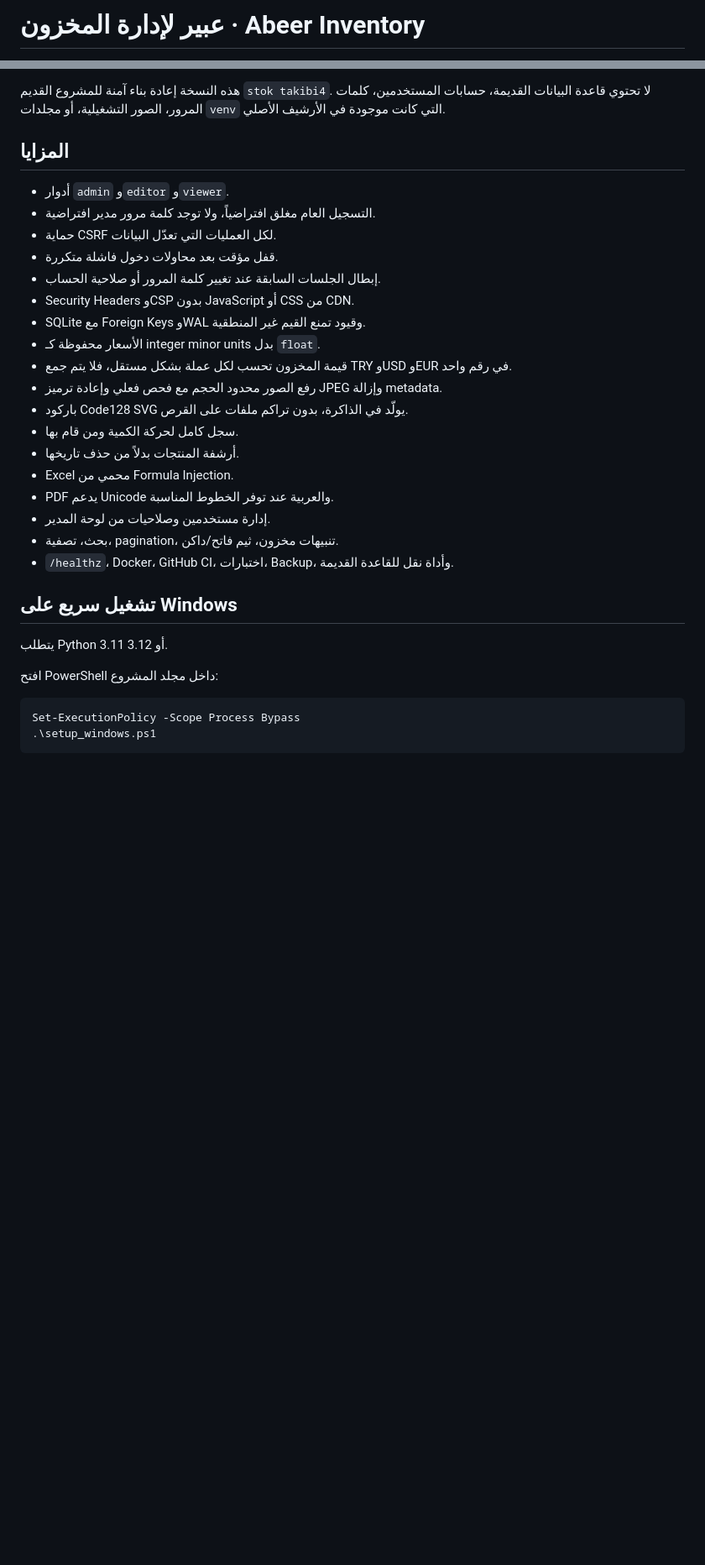
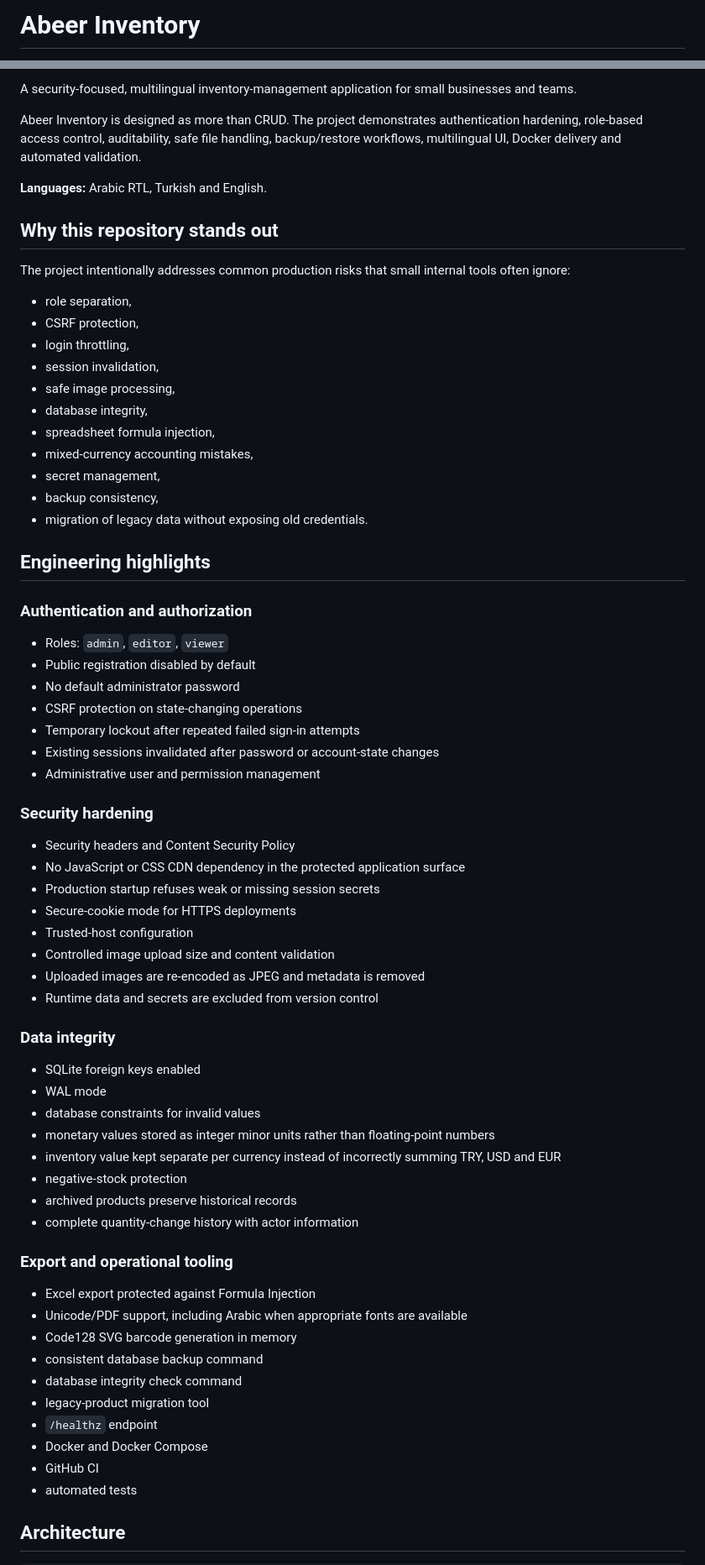
Before and after one commit to mkarson1997/abeer-inventory-1.0.0, a Markdown page: README.md, 2 parts joined by grey strips. Shown at 84% size. GitHub-like rendering; blank space fills up the shorter version.

Commit message:
docs: make Abeer Inventory recruiter-friendly and English-first

````diff
--- a/README.md
+++ b/README.md
@@ -1,2 +1,2 @@
-# عبير لإدارة المخزون · Abeer Inventory
+# Abeer Inventory
 
@@ -4,33 +4,72 @@
 
-هذه النسخة إعادة بناء آمنة للمشروع القديم `stok takibi4`. لا تحتوي قاعدة البيانات القديمة، حسابات المستخدمين، كلمات المرور، الصور التشغيلية، أو مجلدات `venv` التي كانت موجودة في الأرشيف الأصلي.
+A security-focused, multilingual inventory-management application for small businesses and teams.
 
-## المزايا
+Abeer Inventory is designed as more than CRUD. The project demonstrates authentication hardening, role-based access control, auditability, safe file handling, backup/restore workflows, multilingual UI, Docker delivery and automated validation.
 
-- أدوار `admin` و`editor` و`viewer`.
-- التسجيل العام مغلق افتراضياً، ولا توجد كلمة مرور مدير افتراضية.
-- حماية CSRF لكل العمليات التي تعدّل البيانات.
-- قفل مؤقت بعد محاولات دخول فاشلة متكررة.
-- إبطال الجلسات السابقة عند تغيير كلمة المرور أو صلاحية الحساب.
-- Security Headers وCSP بدون JavaScript أو CSS من CDN.
-- SQLite مع Foreign Keys وWAL وقيود تمنع القيم غير المنطقية.
-- الأسعار محفوظة كـ integer minor units بدل `float`.
-- قيمة المخزون تحسب لكل عملة بشكل مستقل، فلا يتم جمع TRY وUSD وEUR في رقم واحد.
-- رفع الصور محدود الحجم مع فحص فعلي وإعادة ترميز JPEG وإزالة metadata.
-- باركود Code128 SVG يولّد في الذاكرة، بدون تراكم ملفات على القرص.
-- سجل كامل لحركة الكمية ومن قام بها.
-- أرشفة المنتجات بدلاً من حذف تاريخها.
-- Excel محمي من Formula Injection.
-- PDF يدعم Unicode والعربية عند توفر الخطوط المناسبة.
-- إدارة مستخدمين وصلاحيات من لوحة المدير.
-- بحث، تصفية، pagination، تنبيهات مخزون، ثيم فاتح/داكن.
-- `/healthz`، Docker، GitHub CI، اختبارات، Backup، وأداة نقل للقاعدة القديمة.
+**Languages:** Arabic RTL, Turkish and English.
 
-## تشغيل سريع على Windows
+## Why this repository stands out
 
-يتطلب Python 3.11 أو 3.12.
+The project intentionally addresses common production risks that small internal tools often ignore:
 
-افتح PowerShell داخل مجلد المشروع:
+- role separation,
+- CSRF protection,
+- login throttling,
+- session invalidation,
+- safe image processing,
+- database integrity,
+- spreadsheet formula injection,
+- mixed-currency accounting mistakes,
+- secret management,
+- backup consistency,
+- migration of legacy data without exposing old credentials.
 
-```powershell
-Set-ExecutionPolicy -Scope Process Bypass
-.\setup_windows.ps1
+## Engineering highlights
+
+### Authentication and authorization
+
+- Roles: `admin`, `editor`, `viewer`
+- Public registration disabled by default
+- No default administrator password
+- CSRF protection on state-changing operations
+- Temporary lockout after repeated failed sign-in attempts
+- Existing sessions invalidated after password or account-state changes
+- Administrative user and permission management
+
+### Security hardening
+
+- Security headers and Content Security Policy
+- No JavaScript or CSS CDN dependency in the protected application surface
+- Production startup refuses weak or missing session secrets
+- Secure-cookie mode for HTTPS deployments
+- Trusted-host configuration
+- Controlled image upload size and content validation
+- Uploaded images are re-encoded as JPEG and metadata is removed
+- Runtime data and secrets are excluded from version control
+
+### Data integrity
+
+- SQLite foreign keys enabled
+- WAL mode
+- database constraints for invalid values
+- monetary values stored as integer minor units rather than floating-point numbers
+- inventory value kept separate per currency instead of incorrectly summing TRY, USD and EUR
+- negative-stock protection
+- archived products preserve historical records
+- complete quantity-change history with actor information
+
+### Export and operational tooling
+
+- Excel export protected against Formula Injection
+- Unicode/PDF support, including Arabic when appropriate fonts are available
+- Code128 SVG barcode generation in memory
+- consistent database backup command
+- database integrity check command
+- legacy-product migration tool
+- `/healthz` endpoint
+- Docker and Docker Compose
+- GitHub CI
+- automated tests
+
+## Architecture
+
````
Also changed, not shown: other parts of README.md (+204 -124 lines).
